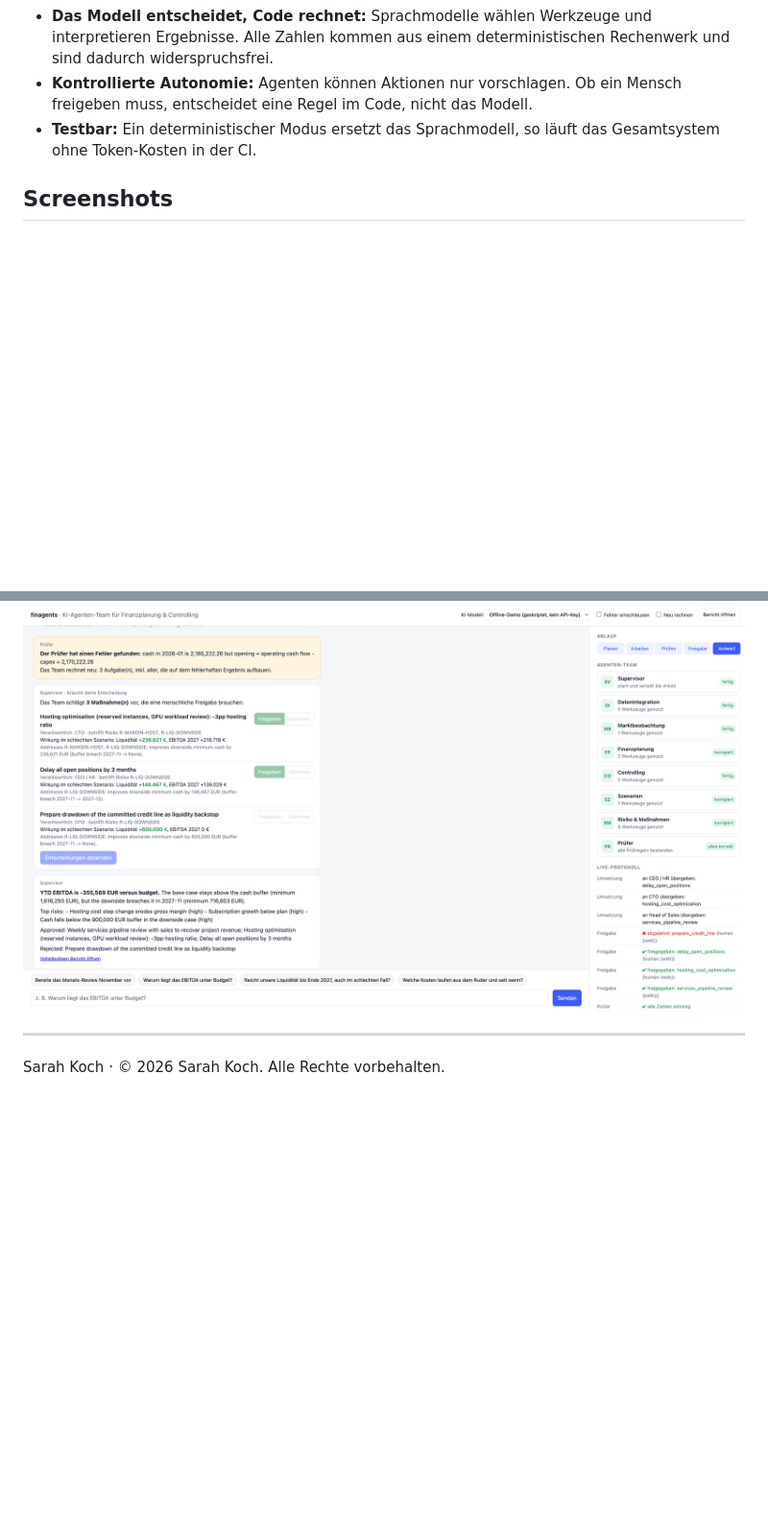
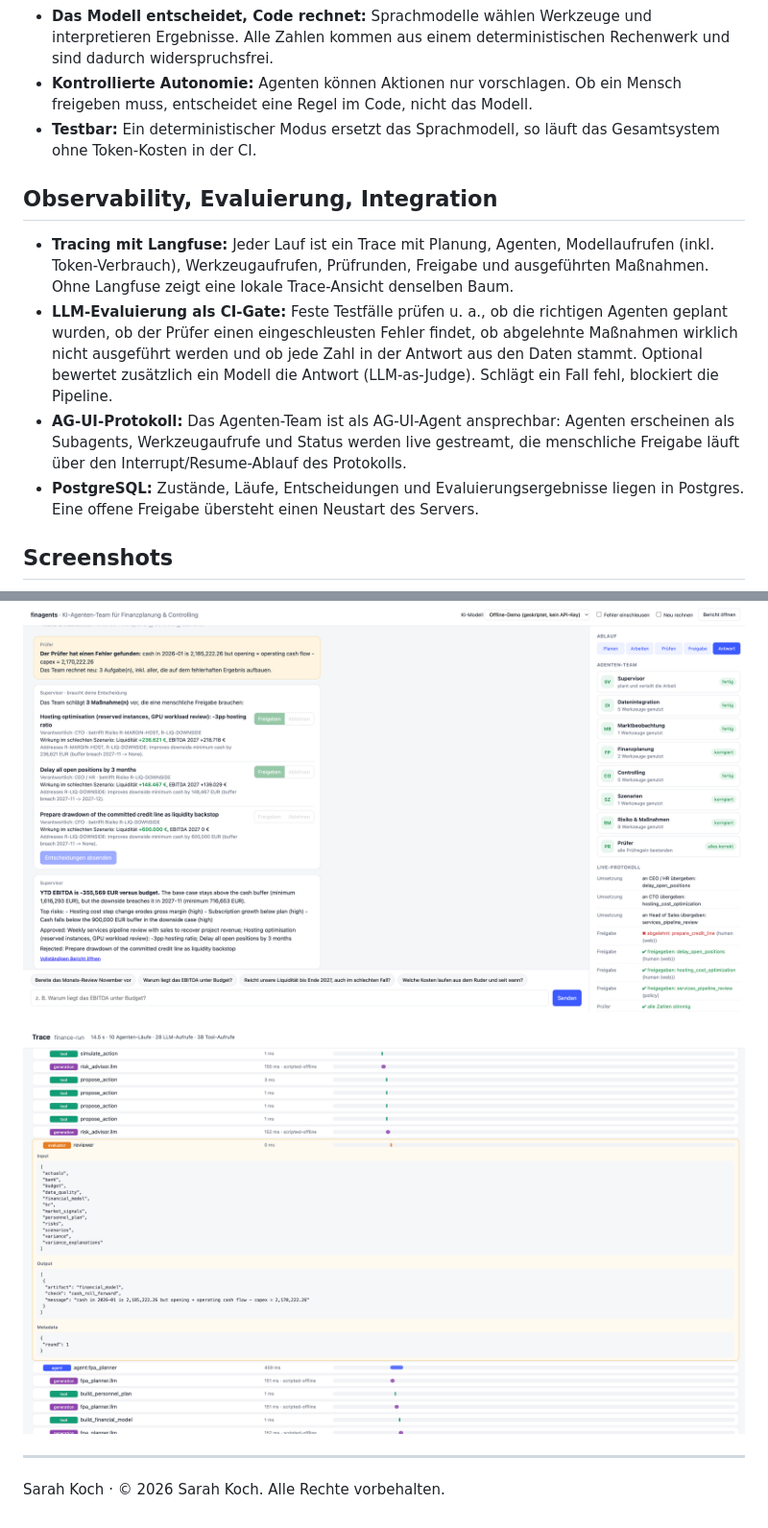
Before and after one commit to srhkch/finagents-demo, a Markdown page: README.md, 2 parts joined by grey strips. Shown at 96% size. Rendered like a GitHub page; pictures changed too: trace.png (added); blank space fills up the shorter version.

Commit message:
Add tracing, evaluation, AG-UI and PostgreSQL section with trace screenshot

```diff
--- a/README.md
+++ b/README.md
@@ -34,12 +34,29 @@ danach werden sie ausgeführt. Über den Chat lassen sich anschließend Folgefra
   eine Regel im Code, nicht das Modell.
 - **Testbar:** Ein deterministischer Modus ersetzt das Sprachmodell, so läuft das Gesamtsystem ohne Token-Kosten in der CI.
 
+## Observability, Evaluierung, Integration
+
+- **Tracing mit Langfuse:** Jeder Lauf ist ein Trace mit Planung, Agenten, Modellaufrufen (inkl. Token-Verbrauch),
+  Werkzeugaufrufen, Prüfrunden, Freigabe und ausgeführten Maßnahmen. Ohne Langfuse zeigt eine lokale Trace-Ansicht
+  denselben Baum.
+- **LLM-Evaluierung als CI-Gate:** Feste Testfälle prüfen u. a., ob die richtigen Agenten geplant wurden, ob der Prüfer
+  einen eingeschleusten Fehler findet, ob abgelehnte Maßnahmen wirklich nicht ausgeführt werden und ob jede Zahl in
+  der Antwort aus den Daten stammt. Optional bewertet zusätzlich ein Modell die Antwort (LLM-as-Judge). Schlägt ein
+  Fall fehl, blockiert die Pipeline.
+- **AG-UI-Protokoll:** Das Agenten-Team ist als AG-UI-Agent ansprechbar: Agenten erscheinen als Subagents,
+  Werkzeugaufrufe und Status werden live gestreamt, die menschliche Freigabe läuft über den Interrupt/Resume-Ablauf
+  des Protokolls.
+- **PostgreSQL:** Zustände, Läufe, Entscheidungen und Evaluierungsergebnisse liegen in Postgres. Eine offene Freigabe
+  übersteht einen Neustart des Servers.
+
 ## Screenshots
 
 ![Agenten arbeiten parallel](ui-live.png)
 
 ![Prüfer, Freigabe, Antwort](ui-approval.png)
 
+![Trace: Der Prüfer findet einen Fehler in der Liquiditätsrechnung, danach folgt die Nacharbeit](trace.png)
+
 ---
 
 Sarah Koch · © 2026 Sarah Koch. Alle Rechte vorbehalten.
```
